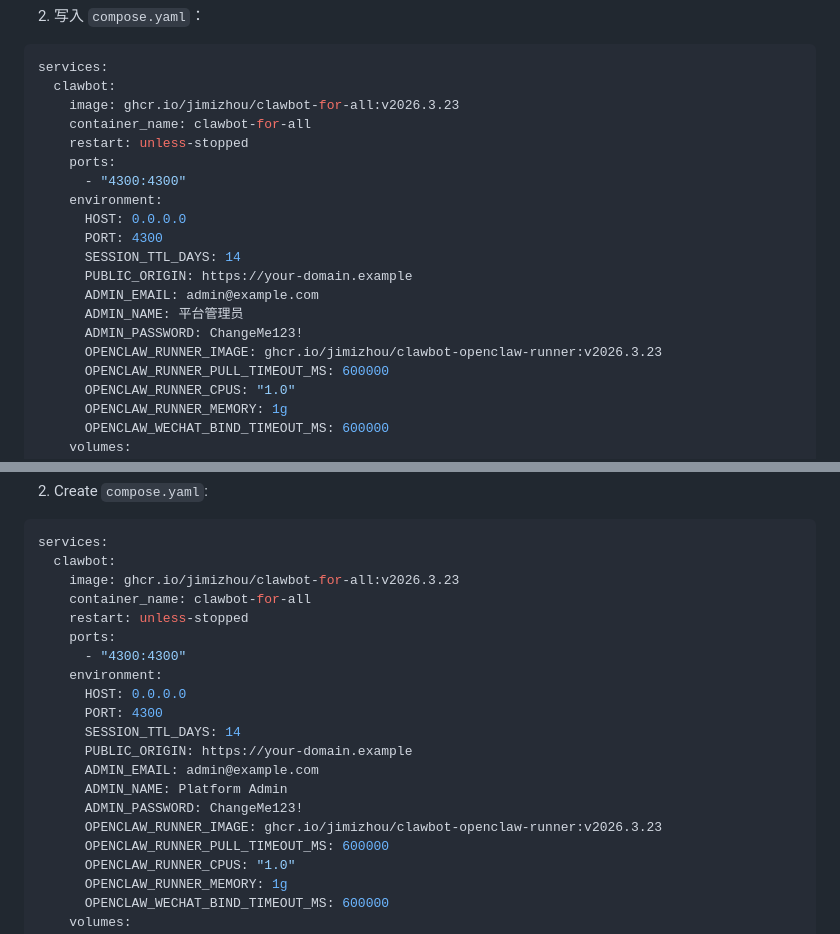
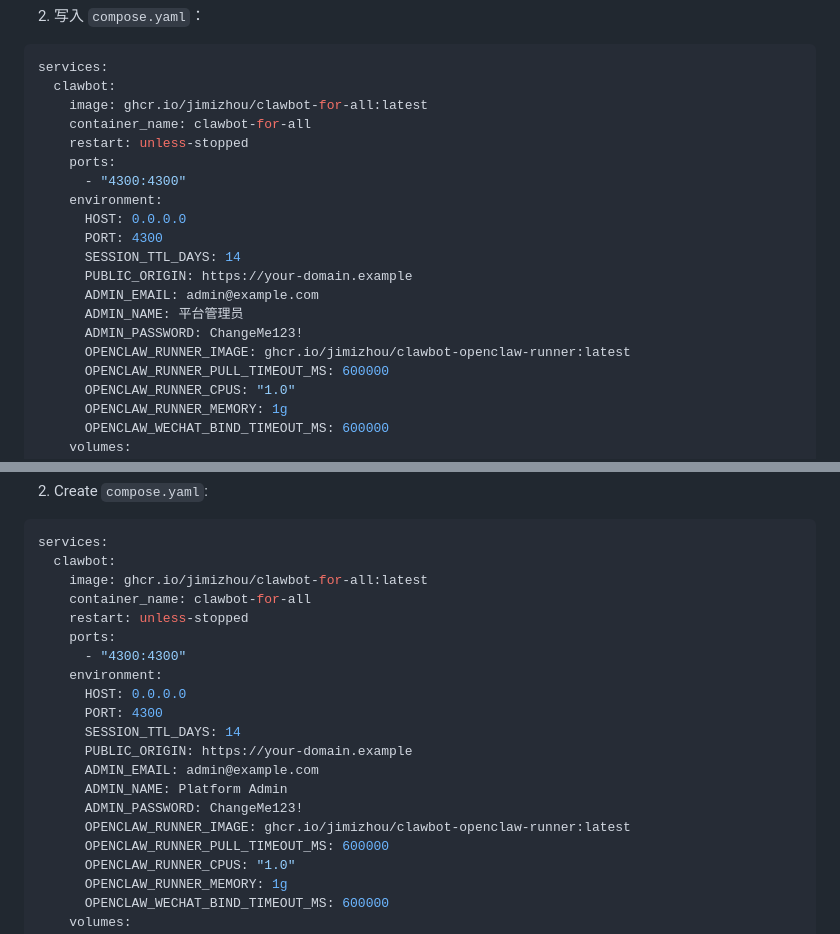
Before and after one commit to JimiZhou/clawbot-for-all, a Markdown page: README.md, 2 parts joined by grey strips. Rendered like a GitHub page.

Commit message:
docs: switch deployment examples back to latest [skip ci]

````diff
--- a/README.md
+++ b/README.md
@@ -44,7 +44,7 @@ cd /opt/clawbot-for-all
 ```yaml
 services:
   clawbot:
-    image: ghcr.io/jimizhou/clawbot-for-all:v2026.3.23
+    image: ghcr.io/jimizhou/clawbot-for-all:latest
     container_name: clawbot-for-all
     restart: unless-stopped
     ports:
@@ -57,7 +57,7 @@ services:
       ADMIN_EMAIL: admin@example.com
       ADMIN_NAME: 平台管理员
       ADMIN_PASSWORD: ChangeMe123!
-      OPENCLAW_RUNNER_IMAGE: ghcr.io/jimizhou/clawbot-openclaw-runner:v2026.3.23
+      OPENCLAW_RUNNER_IMAGE: ghcr.io/jimizhou/clawbot-openclaw-runner:latest
       OPENCLAW_RUNNER_PULL_TIMEOUT_MS: 600000
       OPENCLAW_RUNNER_CPUS: "1.0"
       OPENCLAW_RUNNER_MEMORY: 1g
@@ -102,7 +102,7 @@ cd /opt/clawbot-for-all
 ```yaml
 services:
   clawbot:
-    image: ghcr.io/jimizhou/clawbot-for-all:v2026.3.23
+    image: ghcr.io/jimizhou/clawbot-for-all:latest
     container_name: clawbot-for-all
     restart: unless-stopped
     ports:
@@ -115,7 +115,7 @@ services:
       ADMIN_EMAIL: admin@example.com
       ADMIN_NAME: Platform Admin
       ADMIN_PASSWORD: ChangeMe123!
-      OPENCLAW_RUNNER_IMAGE: ghcr.io/jimizhou/clawbot-openclaw-runner:v2026.3.23
+      OPENCLAW_RUNNER_IMAGE: ghcr.io/jimizhou/clawbot-openclaw-runner:latest
       OPENCLAW_RUNNER_PULL_TIMEOUT_MS: 600000
       OPENCLAW_RUNNER_CPUS: "1.0"
       OPENCLAW_RUNNER_MEMORY: 1g
````
